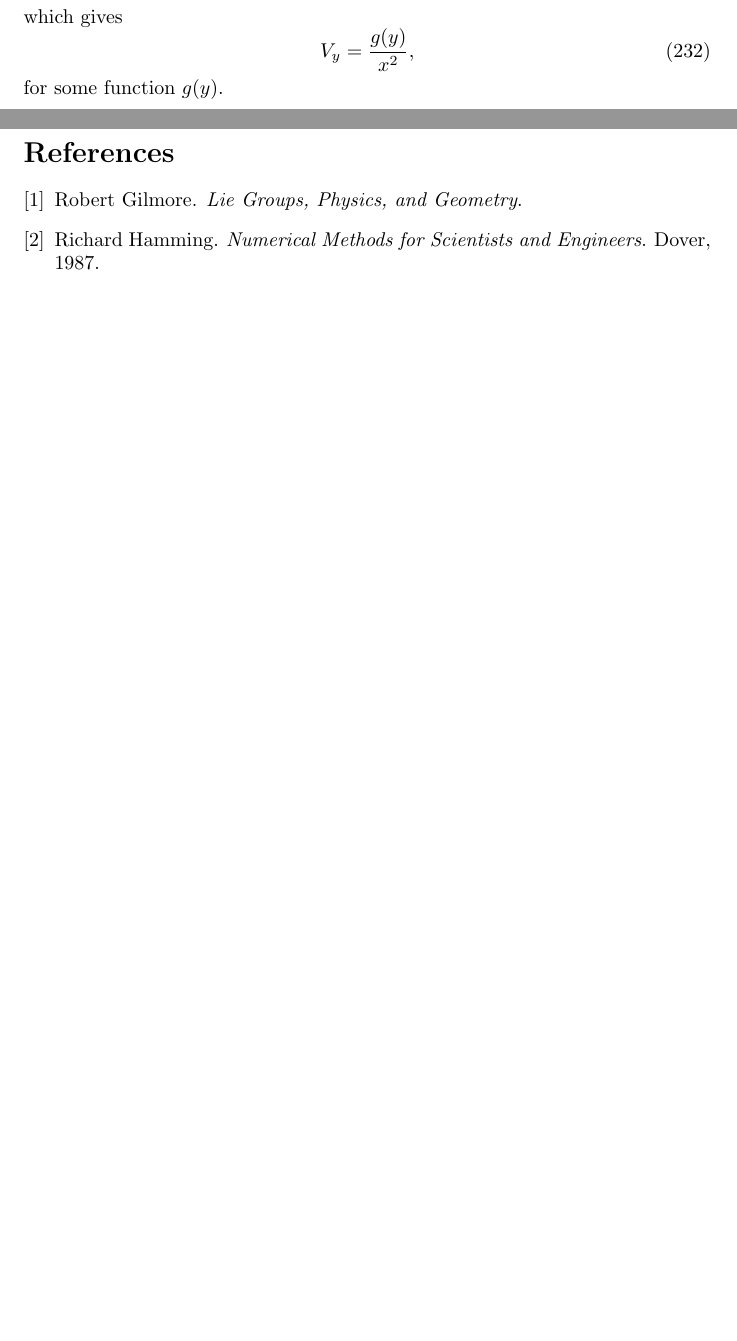
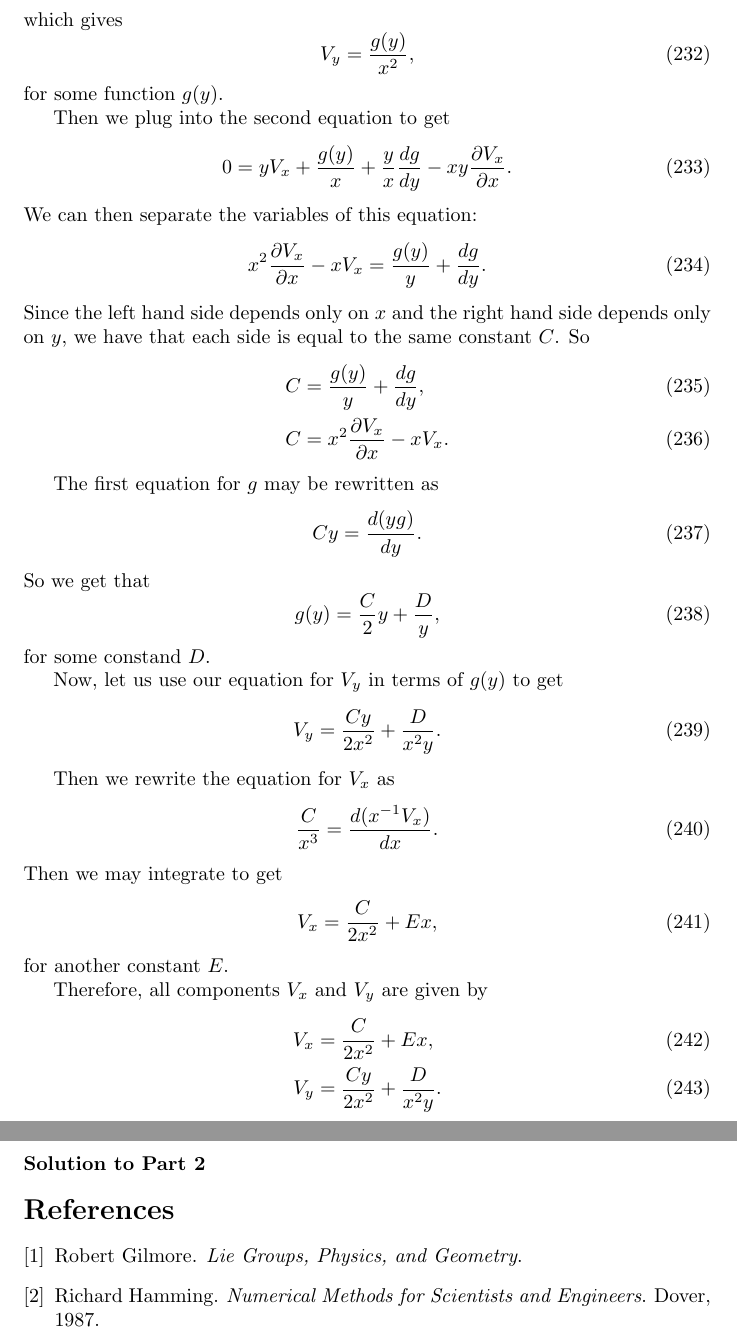
Before and after one commit to MatthewMcGonagle/InterestingExUGMath, a LaTeX document (main.tex, which reads ode/lieSymmetry.tex): two parts of pages 41 and 42 of 42 before the commit and two parts of pages 42 and 43 of 43 after it, joined at a grey line, cut so that both start at the same text, the shorter picture padded with empty space. Compiled offline with pdfLaTeX.

Commit message:
Finished adding solution to the first part of the problem on lie symmetries of ode.

```diff
--- a/ode/lieSymmetry.tex
+++ b/ode/lieSymmetry.tex
@@ -222,3 +222,51 @@ which gives
 \VY = \frac{g(y)}{x^2},
 \end{equation}
 for some function \(g(y)\).
+
+Then we plug into the second equation to get
+\begin{equation}
+0 = y\VX + \frac{g(y)}{x} + \frac{y}{x}\frac{dg}{dy} - xy \frac{\partial\VX}{\partial x}.
+\end{equation}
+We can then separate the variables of this equation:
+\begin{equation}
+x^2 \frac{\partial \VX}{\partial x} - x\VX = \frac{g(y)}{y} + \frac{dg}{dy}.
+\end{equation}
+Since the left hand side depends only on \(x\) and the right hand side depends only on \(y\), we have
+that each side is equal to the same constant \(C\). So
+\begin{align}
+C & = \frac{g(y)}{y} + \frac{dg}{dy}, \\
+C & = x^2 \frac{\partial \VX}{\partial x} - x\VX.
+\end{align}
+
+The first equation for \(g\) may be rewritten as
+\begin{equation}
+Cy = \frac{d (yg)} {dy}.
+\end{equation}
+So we get that
+\begin{equation}
+g(y) = \frac{C}{2}y + \frac{D}{y},
+\end{equation}
+for some constand \(D\).
+
+Now, let us use our equation for \(\VY\) in terms of \(g(y)\) to get
+\begin{equation}
+\VY = \frac{Cy}{2x^2}  + \frac{D}{x^2 y}.
+\end{equation}
+
+Then we rewrite the equation for \(\VX\) as
+\begin{equation}
+\frac{C}{x^3} = \frac{d (x^{-1} \VX)}{dx}.
+\end{equation}
+Then we may integrate to get
+\begin{equation}
+\VX = \frac{C}{2x^2} + Ex,
+\end{equation}
+for another constant \(E\).
+
+Therefore, all components \(\VX\) and \(\VY\) are given by
+\begin{align}
+\VX & = \frac{C}{2x^2} + Ex, \\
+\VY & = \frac{Cy}{2x^2}  + \frac{D}{x^2 y}.
+\end{align}
+
+\subsubsection*{Solution to Part 2}
```
Also changed, not shown: ode/lieSymmetry.tex (2 more changed lines).
